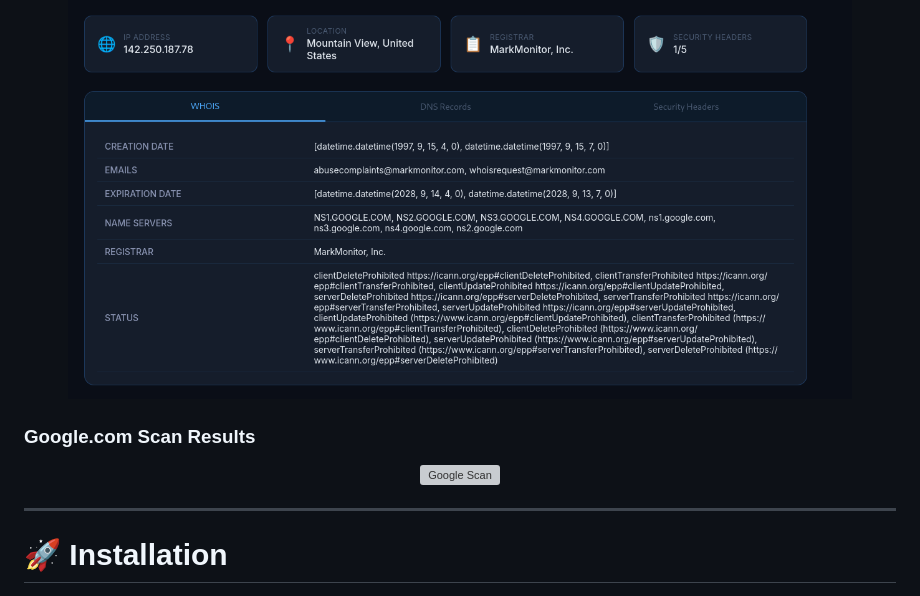
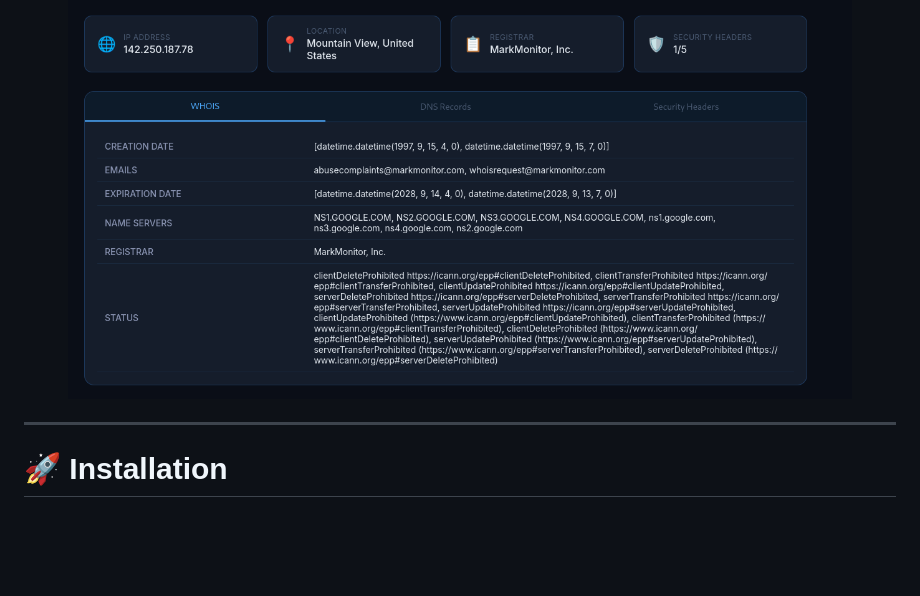
Before and after one commit to warshia-rubab/sqrock-cybersecurity-internship, a Markdown page: Day-1-OSINT-Reconnaissance/README.md, the part around one of its changes. Rendered like a GitHub page; blank space fills up the shorter version; grey boxes are pictures that could not be loaded.

```diff
--- a/Day-1-OSINT-Reconnaissance/README.md
+++ b/Day-1-OSINT-Reconnaissance/README.md
@@ -75,10 +75,6 @@ OSINT (Open-Source Intelligence) is the collection and analysis of information f
   <img src="assesments.png" alt="assessments" width="90%">
 </p>
 
-### Google.com Scan Results
-<p align="center">
-  <img src="google_scan.png" alt="Google Scan" width="90%">
-</p>
 
 ---
 
```
Also changed, not shown: other parts of Day-1-OSINT-Reconnaissance/README.md (+4 -4 lines).
